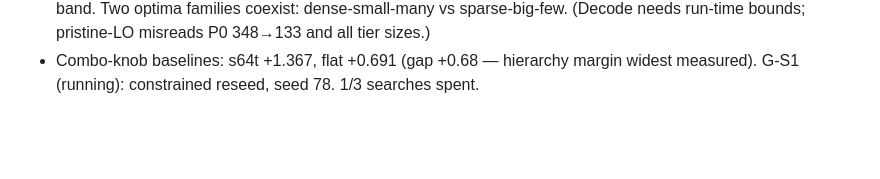
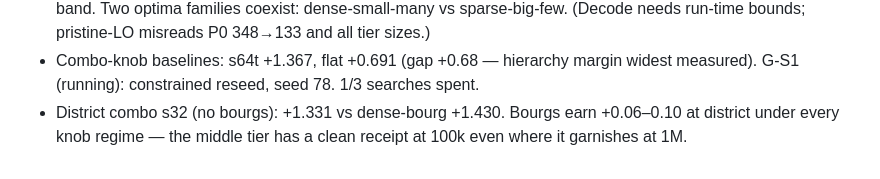
Before and after one commit to a913cb82/rts-info-delay, a Markdown page: docs/BO_4TIER_NOTES.md, the part around the change. Drawn GitHub-style; blank space fills up the shorter version.

Commit message:
notes: bourgs earn cleanly at district (+0.06-0.10)

```diff
--- a/docs/BO_4TIER_NOTES.md
+++ b/docs/BO_4TIER_NOTES.md
@@ -580,3 +580,6 @@ villages too many/small, bourgs small (600 vs 900), chefs small
 - Combo-knob baselines: s64t +1.367, flat +0.691 (gap +0.68 — hierarchy
   margin widest measured). G-S1 (running): constrained reseed, seed 78.
   1/3 searches spent.
+- District combo s32 (no bourgs): +1.331 vs dense-bourg +1.430. Bourgs
+  earn +0.06–0.10 at district under every knob regime — the middle tier
+  has a clean receipt at 100k even where it garnishes at 1M.
```
